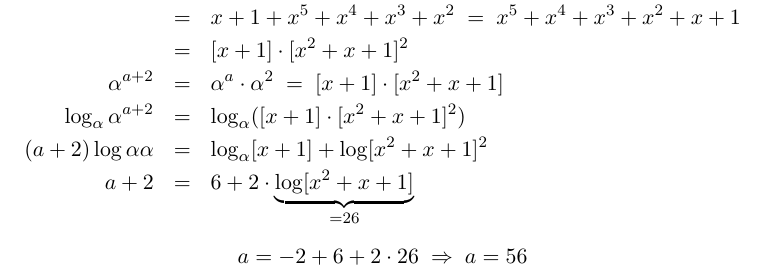
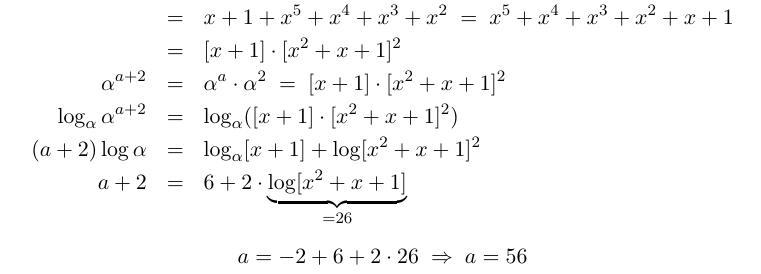
Before and after one commit to fknorr/Cryptography, a LaTeX document (Übung/Document/Sheet08/Sheet08.tex): part of page 5 of 5, cut so that both start at the same text. Compiled offline with pdfLaTeX.

Commit message:
Mistake sheet 8 / Ex 5
Two times alpha -> only one time

```diff
--- a/Übung/Document/Sheet08/Sheet08.tex
+++ b/Übung/Document/Sheet08/Sheet08.tex
@@ -194,9 +194,9 @@ Using Index Calculus, find $a$ such that $\alpha^a=\beta$.
                            &=& x+1+x^5+x^4+x^3+x^2
                            \;=\; x^5+x^4+x^3+x^2+x+1\\
                            &=& [x+1]\cdot[x^2+x+1]^2\\
-        \alpha^{a+2} &=& \alpha^a\cdot\alpha^2 \;=\; [x+1]\cdot[x^2+x+1]\\
+        \alpha^{a+2} &=& \alpha^a\cdot\alpha^2 \;=\; [x+1]\cdot[x^2+x+1]^2\\
         \log_\alpha\alpha^{a+2} &=& \log_\alpha([x+1]\cdot[x^2+x+1]^2)\\
-        (a+2)\log\alpha\alpha &=& \log_\alpha[x+1]+\log[x^2+x+1]^2\\
+        (a+2)\log\alpha &=& \log_\alpha[x+1]+\log[x^2+x+1]^2\\
         a+2 &=&  6+2\cdot\underbrace{\log[x^2+x+1]}_{=26}
     \end{eqnarray*}
     \[a=-2+6+2\cdot26\;\Rightarrow\; a=56\]
```
